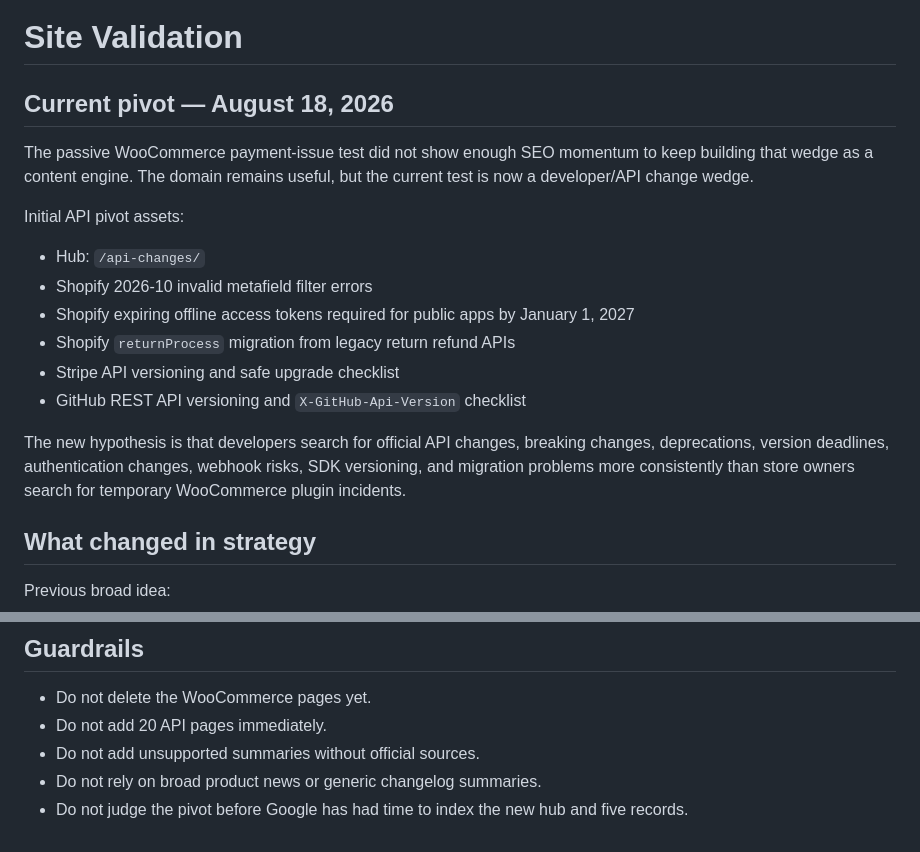
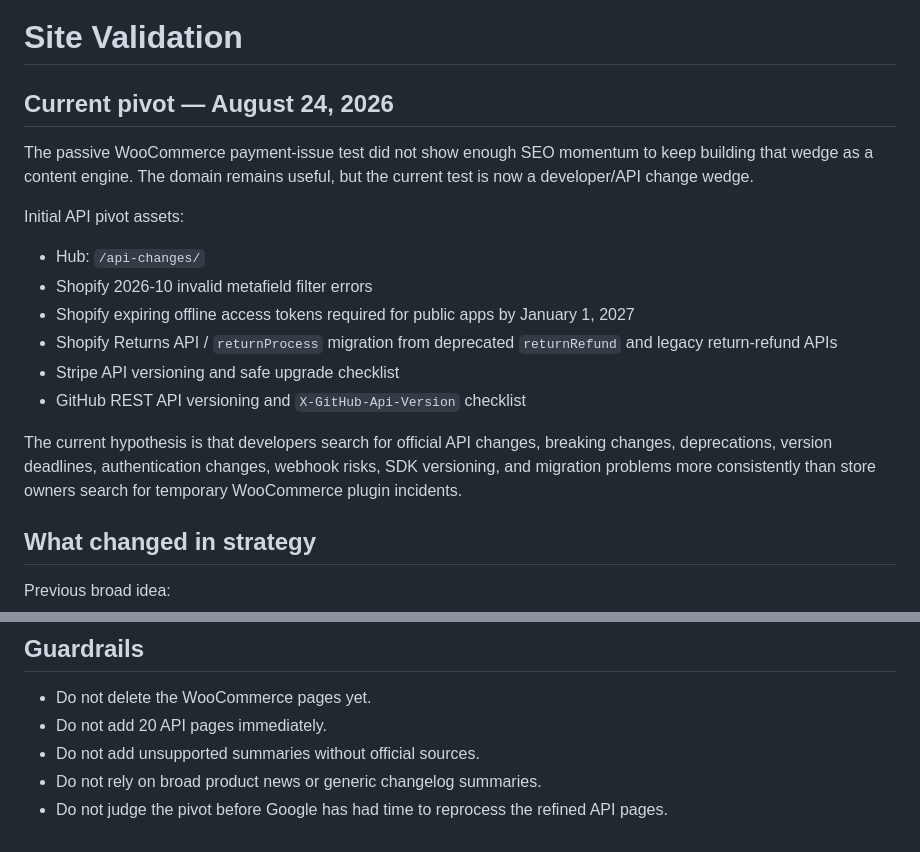
Before and after one commit to cullenmeyers/Change-Intelligence, a Markdown page: VALIDATION.md, 2 parts joined by grey strips. GitHub-like rendering.

```diff
--- a/VALIDATION.md
+++ b/VALIDATION.md
@@ -1,6 +1,6 @@
 # Site Validation
 
-## Current pivot — August 18, 2026
+## Current pivot — August 24, 2026
 
 The passive WooCommerce payment-issue test did not show enough SEO momentum to keep building that wedge as a content engine. The domain remains useful, but the current test is now a developer/API change wedge.
 
@@ -9,11 +9,11 @@ Initial API pivot assets:
 - Hub: `/api-changes/`
 - Shopify 2026-10 invalid metafield filter errors
 - Shopify expiring offline access tokens required for public apps by January 1, 2027
-- Shopify `returnProcess` migration from legacy return refund APIs
+- Shopify Returns API / `returnProcess` migration from deprecated `returnRefund` and legacy return-refund APIs
 - Stripe API versioning and safe upgrade checklist
 - GitHub REST API versioning and `X-GitHub-Api-Version` checklist
 
-The new hypothesis is that developers search for official API changes, breaking changes, deprecations, version deadlines, authentication changes, webhook risks, SDK versioning, and migration problems more consistently than store owners search for temporary WooCommerce plugin incidents.
+The current hypothesis is that developers search for official API changes, breaking changes, deprecations, version deadlines, authentication changes, webhook risks, SDK versioning, and migration problems more consistently than store owners search for temporary WooCommerce plugin incidents.
 
 ## What changed in strategy
 
@@ -103,4 +117,4 @@ The WooCommerce payment issue records, hub, and alert page remain live as archiv
 - Do not add 20 API pages immediately.
 - Do not add unsupported summaries without official sources.
 - Do not rely on broad product news or generic changelog summaries.
-- Do not judge the pivot before Google has had time to index the new hub and five records.
+- Do not judge the pivot before Google has had time to reprocess the refined API pages.
```
Also changed, not shown: other parts of VALIDATION.md (+19 -5 lines).
